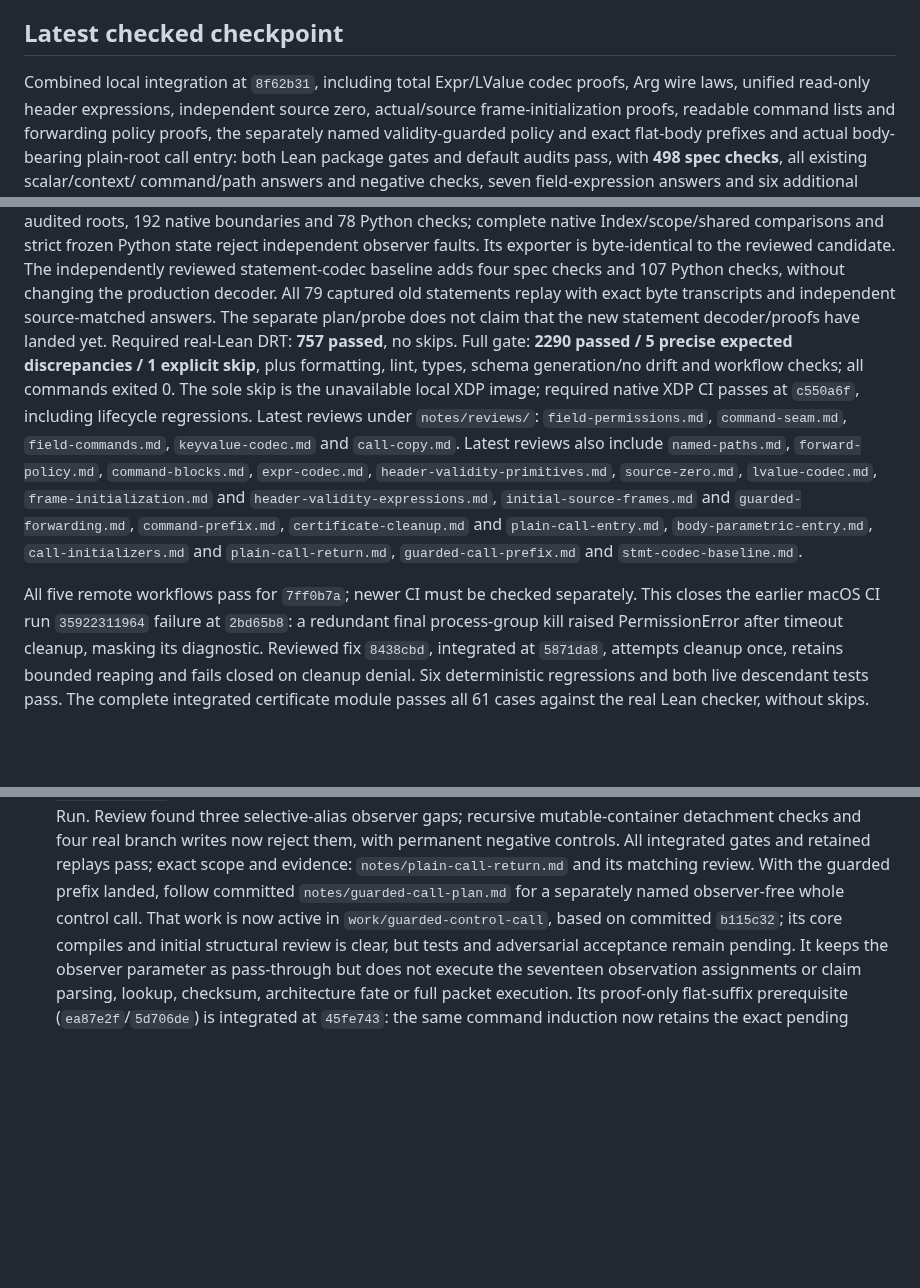
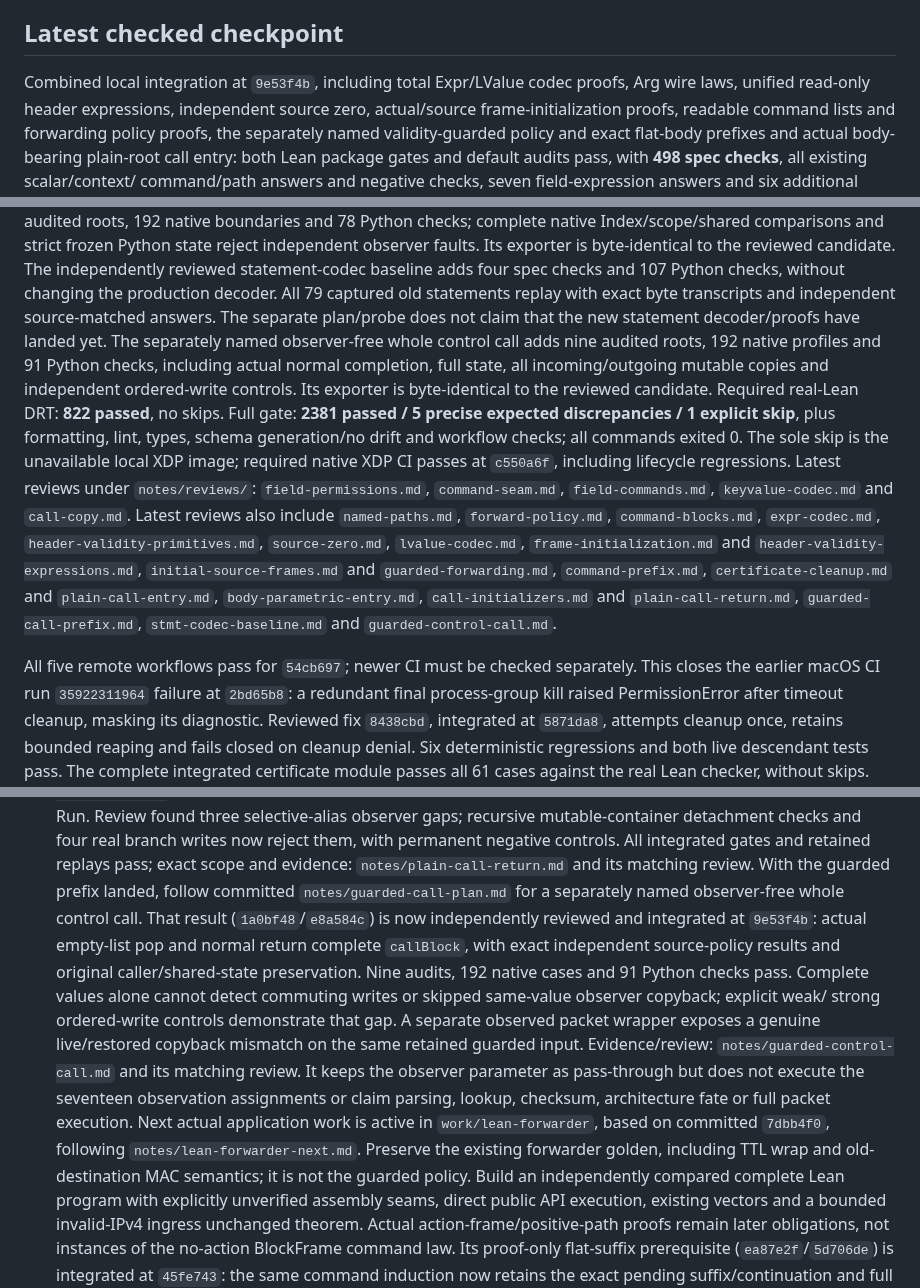
Before and after one commit to qobilidop/p4blo, a Markdown page: docs/status.md, 3 parts joined by grey strips. Rendered like a GitHub page; blank space fills up the shorter version.

Commit message:
Record checked whole-call integration
Record the independently reviewed call-boundary theorem and the
combined Lean, Python, and retained-evidence checks. Keep the next
real-forwarder milestone separate from this scoped proof claim.

Co-Authored-By: Codex GPT-6 Astra <codex@openai.com>

```diff
--- a/docs/status.md
+++ b/docs/status.md
@@ -12,7 +12,7 @@ acceptance criteria and trust boundaries are in [verification.md](verification.m
 
 ## Latest checked checkpoint
 
-Combined local integration at `8f62b31`, including total Expr/LValue codec proofs,
+Combined local integration at `9e53f4b`, including total Expr/LValue codec proofs,
 Arg wire laws, unified read-only header expressions, independent source zero,
 actual/source frame-initialization proofs, readable command lists and forwarding
 policy proofs, the separately named validity-guarded policy and exact flat-body
@@ -54,9 +54,13 @@ reviewed candidate. The independently reviewed statement-codec baseline adds
 four spec checks and 107 Python checks, without changing the production
 decoder. All 79 captured old statements replay with exact byte transcripts
 and independent source-matched answers. The separate plan/probe does not
-claim that the new statement decoder/proofs have landed yet.
-Required real-Lean DRT: **757 passed**, no skips. Full gate:
-**2290 passed / 5 precise expected discrepancies / 1 explicit skip**, plus
+claim that the new statement decoder/proofs have landed yet. The separately
+named observer-free whole control call adds nine audited roots, 192 native
+profiles and 91 Python checks, including actual normal completion, full state,
+all incoming/outgoing mutable copies and independent ordered-write controls.
+Its exporter is byte-identical to the reviewed candidate.
+Required real-Lean DRT: **822 passed**, no skips. Full gate:
+**2381 passed / 5 precise expected discrepancies / 1 explicit skip**, plus
 formatting, lint, types, schema generation/no drift and workflow checks;
 all commands exited 0. The sole skip is the unavailable local XDP image;
 required native XDP CI passes at `c550a6f`, including lifecycle regressions.
@@ -68,9 +72,10 @@ Latest reviews also include `named-paths.md`, `forward-policy.md`,
 `header-validity-expressions.md`, `initial-source-frames.md` and
 `guarded-forwarding.md`, `command-prefix.md`, `certificate-cleanup.md` and
 `plain-call-entry.md`, `body-parametric-entry.md`, `call-initializers.md` and
-`plain-call-return.md`, `guarded-call-prefix.md` and `stmt-codec-baseline.md`.
+`plain-call-return.md`, `guarded-call-prefix.md`, `stmt-codec-baseline.md` and
+`guarded-control-call.md`.
 
-All five remote workflows pass for `7ff0b7a`; newer CI must be checked
+All five remote workflows pass for `54cb697`; newer CI must be checked
 separately. This closes the earlier macOS CI run `35922311964` failure at
 `2bd65b8`: a redundant final process-group kill raised PermissionError after
 timeout cleanup, masking its diagnostic. Reviewed fix `8438cbd`, integrated
@@ -355,12 +360,26 @@ Things a resuming agent should know are in motion or deliberately left.
   All integrated gates and retained replays pass; exact scope and evidence:
   `notes/plain-call-return.md` and its matching review. With the guarded prefix
   landed, follow committed `notes/guarded-call-plan.md` for a separately named
-  observer-free whole control call. That work is now active in
-  `work/guarded-control-call`, based on committed `b115c32`; its core compiles
-  and initial structural review is clear, but tests and adversarial acceptance
-  remain pending. It keeps the observer parameter as
+  observer-free whole control call. That result (`1a0bf48`/`e8a584c`) is now
+  independently reviewed and integrated at `9e53f4b`: actual empty-list pop
+  and normal return complete `callBlock`, with exact independent source-policy
+  results and original caller/shared-state preservation. Nine audits, 192
+  native cases and 91 Python checks pass. Complete values alone cannot detect
+  commuting writes or skipped same-value observer copyback; explicit weak/
+  strong ordered-write controls demonstrate that gap. A separate observed
+  packet wrapper exposes a genuine live/restored copyback mismatch on the
+  same retained guarded input. Evidence/review: `notes/guarded-control-call.md`
+  and its matching review. It keeps the observer parameter as
   pass-through but does not execute the seventeen observation assignments or
   claim parsing, lookup, checksum, architecture fate or full packet execution.
+  Next actual application work is active in `work/lean-forwarder`, based on
+  committed `7dbb4f0`, following `notes/lean-forwarder-next.md`. Preserve the
+  existing forwarder golden, including TTL wrap and old-destination MAC
+  semantics; it is not the guarded policy. Build an independently compared
+  complete Lean program with explicitly unverified assembly seams, direct
+  public API execution, existing vectors and a bounded invalid-IPv4 ingress
+  unchanged theorem. Actual action-frame/positive-path proofs remain later
+  obligations, not instances of the no-action BlockFrame command law.
   Its proof-only flat-suffix prerequisite (`ea87e2f`/`5d706de`) is integrated
   at `45fe743`: the same command induction now retains the exact pending
   suffix/continuation and full source/noninterference facts. Old whole-body
```
Also changed, not shown: docs/implementation.md (+7 -3 lines), 1 other file.
